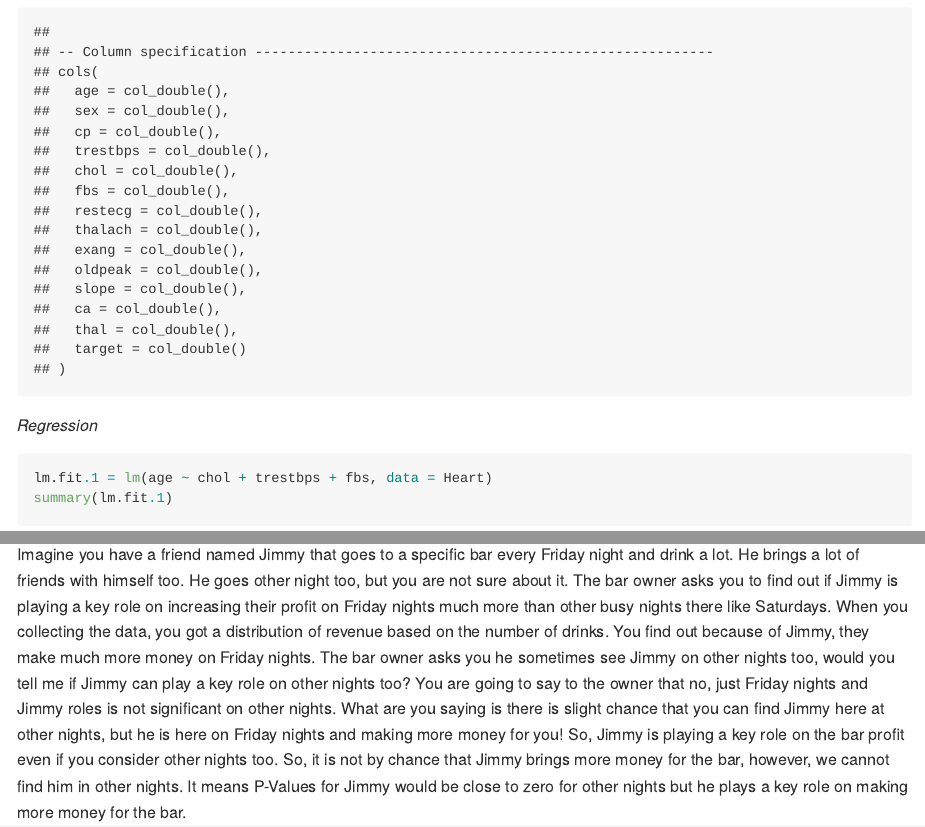
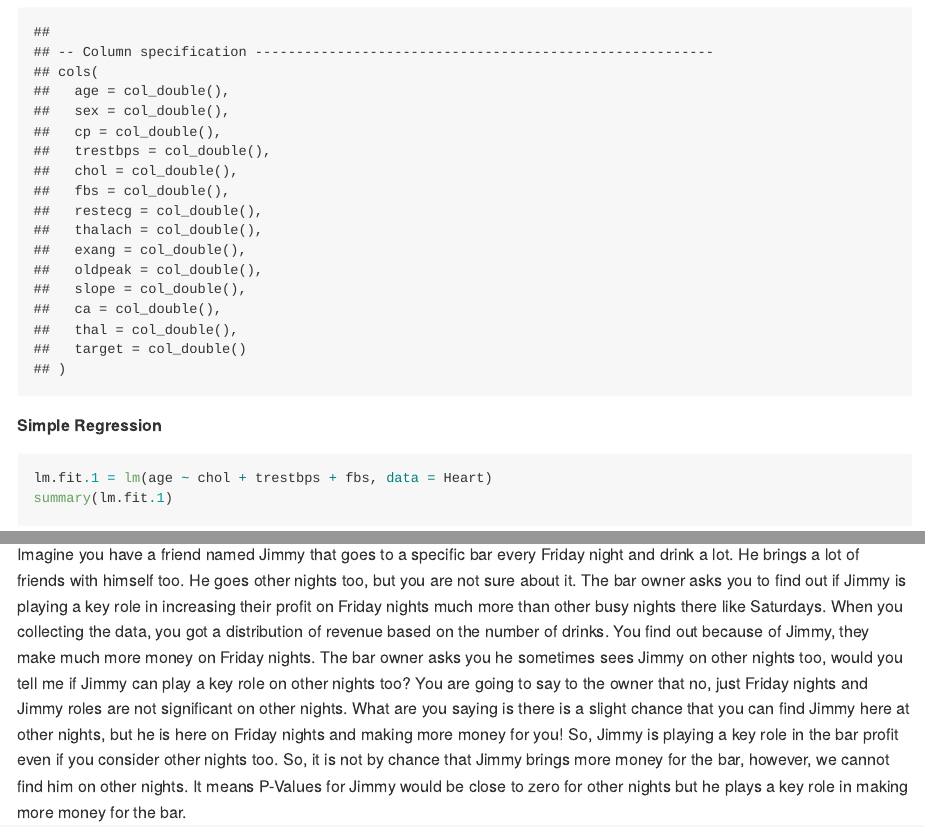
Before and after one commit to nimaniarad/P-Value, an R Markdown document (PValues.Rmd): the page in a window 1100 px wide, from 80 px down, and a second part further down, joined at a grey line. The pictures show the output file PValues.md that the author committed with the source, drawn offline in the style of GitHub.

Commit message:
PValues.md

````diff
--- a/PValues.Rmd
+++ b/PValues.Rmd
@@ -20,7 +20,7 @@ Heart <- read_csv("C:/Nima/Rstudio/Git/Data/Heart Disease UCI.csv")
 
 ```
 
-*Regression*
+**Simple Regression**
 
 ```{r}
 lm.fit.1 = lm(age ~ chol + trestbps + fbs, data = Heart)
@@ -34,4 +34,2 @@ The question is what it means exactly?
 
-Imagine you have a friend named Jimmy that goes to a specific bar every Friday night and drink a lot. He brings a lot of friends with himself too. He goes other night too, but you are not sure about it. The bar owner asks you to find out if Jimmy is playing a key role on increasing their profit on Friday nights much more than other busy nights there like Saturdays. When you collecting the data, you got a distribution of revenue based on the number of drinks. You find out because of Jimmy, they make much more money on Friday nights. The bar owner asks you he sometimes see Jimmy on other nights too, would you tell me if Jimmy can play a key role on other nights too?
-You are going to say to the owner that no, just Friday nights and Jimmy roles is not significant on other nights.
-What are you saying is there is slight chance that you can find Jimmy here at other nights, but he is here on Friday nights and making more money for you! So, Jimmy is playing a key role on the bar profit even if you consider other nights too. So, it is not by chance that Jimmy brings more money for the bar, however, we cannot find him in other nights. It means P-Values for Jimmy would be close to zero for other nights but he plays a key role on making more money for the bar.
+Imagine you have a friend named Jimmy that goes to a specific bar every Friday night and drink a lot. He brings a lot of friends with himself too. He goes other nights too, but you are not sure about it. The bar owner asks you to find out if Jimmy is playing a key role in increasing their profit on Friday nights much more than other busy nights there like Saturdays. When you collecting the data, you got a distribution of revenue based on the number of drinks. You find out because of Jimmy, they make much more money on Friday nights. The bar owner asks you he sometimes sees Jimmy on other nights too, would you tell me if Jimmy can play a key role on other nights too? You are going to say to the owner that no, just Friday nights and Jimmy roles are not significant on other nights. What are you saying is there is a slight chance that you can find Jimmy here at other nights, but he is here on Friday nights and making more money for you! So, Jimmy is playing a key role in the bar profit even if you consider other nights too. So, it is not by chance that Jimmy brings more money for the bar, however, we cannot find him on other nights. It means P-Values for Jimmy would be close to zero for other nights but he plays a key role in making more money for the bar.
````
Also changed, not shown: PValues.md, PValues.Rmd (4 more changed lines).
